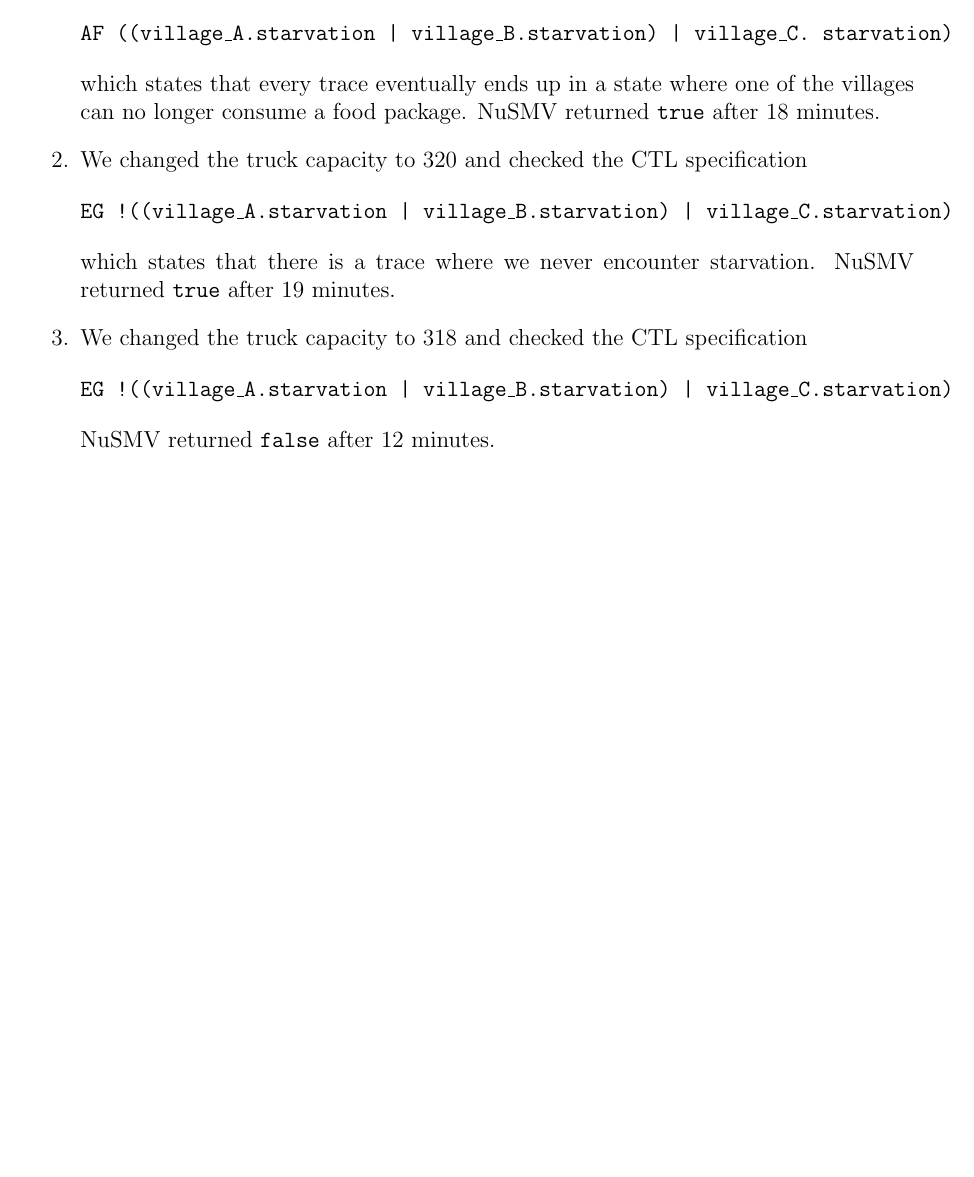
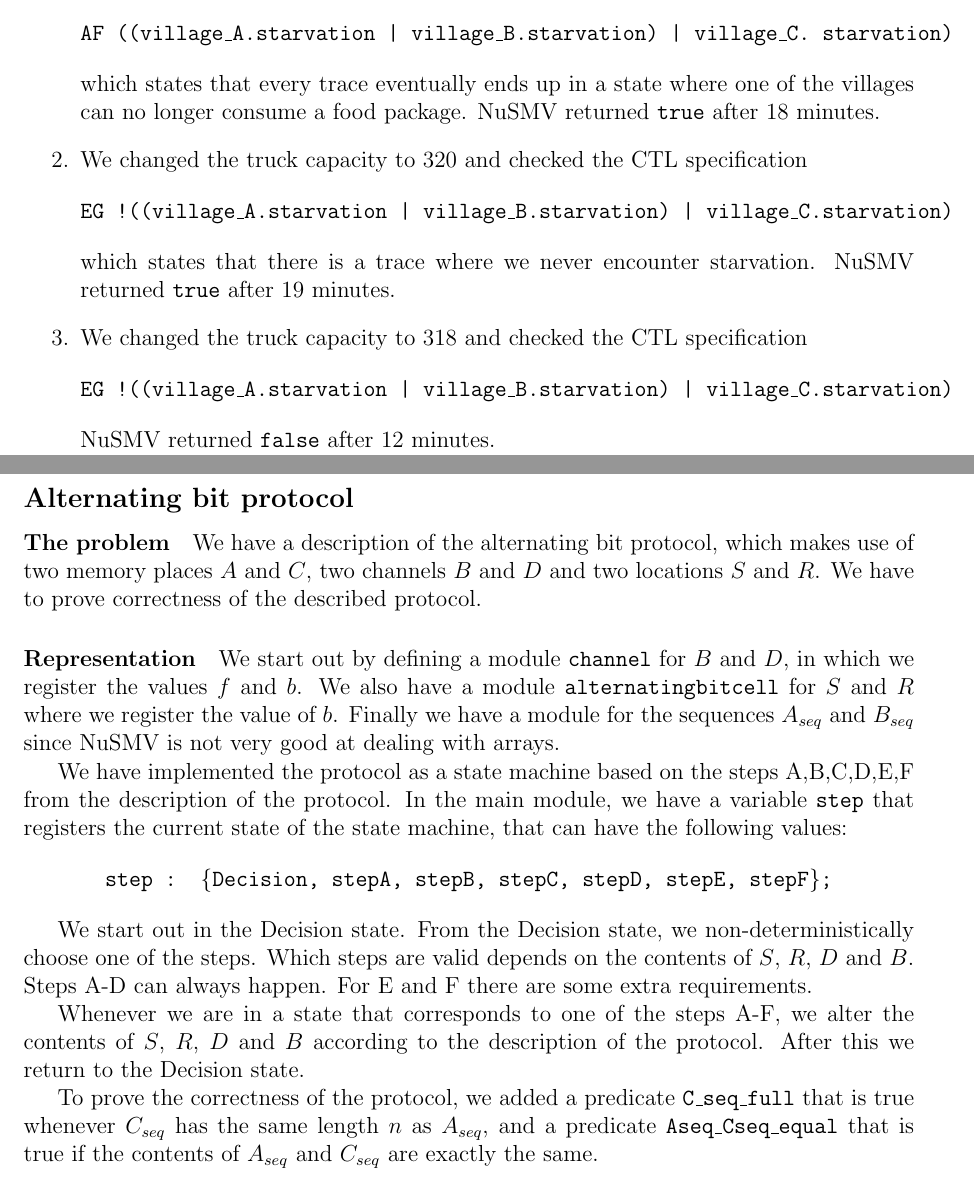
Before and after one commit to jd7h/automatedreasoning, a LaTeX document (proj2/report/report.tex): part of page 4 of 4 before the commit and two parts of pages 4 and 5 of 5 after it, the two joined at a grey line, cut so that both start at the same text, the shorter picture padded with empty space. Compiled offline with pdfLaTeX.

Commit message:
stub 3 alternating bit protocol

```diff
--- a/proj2/report/report.tex
+++ b/proj2/report/report.tex
@@ -196,4 +196,40 @@ NuSMV returned \texttt{true} after 19 minutes.
 \[\texttt{EG !((village\_A.starvation | village\_B.starvation) | village\_C.starvation)} \]
 NuSMV returned \texttt{false} after 12 minutes.
 \end{enumerate}
+
+\clearpage
+
+\subsection*{Alternating bit protocol}
+\paragraph{The problem} We have a description of the alternating bit protocol,
+which makes use of two memory places $A$ and $C$, two channels $B$ and $D$ and two locations $S$ and $R$. We have to prove correctness of the described protocol.
+
+\paragraph{Representation} We start out by defining a module \texttt{channel} for $B$ and $D$, in which we register the values $f$ and $b$. We also have a module \texttt{alternatingbitcell} for $S$ and $R$ where we register the value of $b$. Finally we have a module for the sequences $A_{seq}$ and $B_{seq}$ since NuSMV is not very good at dealing with arrays.
+
+We have implemented the protocol as a state machine
+based on the steps A,B,C,D,E,F from the description of the protocol.
+In the main module, we have a variable \texttt{step}
+that registers the current state of the state machine,
+that can have the following values:
+\[ \texttt{step : \{Decision, stepA, stepB, stepC, stepD, stepE, stepF\};}\]
+
+We start out in the Decision state.
+From the Decision state, we non-deterministically choose one of the steps.
+Which steps are valid depends on the contents of $S$, $R$, $D$ and $B$.
+Steps A-D can always happen.
+For E and F there are some extra requirements.
+
+Whenever we are in a state that corresponds to one of the steps A-F,
+we alter the contents of $S$, $R$, $D$ and $B$ according
+to the description of the protocol.
+After this we return to the Decision state.
+
+To prove the correctness of the protocol,
+we added a predicate \texttt{C\_seq\_full} that is true
+whenever $C_{seq}$ has the same length $n$ as $A_{seq}$,
+and a predicate \texttt{Aseq\_Cseq\_equal} that is true
+if the contents of $A_{seq}$ and $C_{seq}$ are exactly the same.
+
+
+
+
 \end{document}
```
